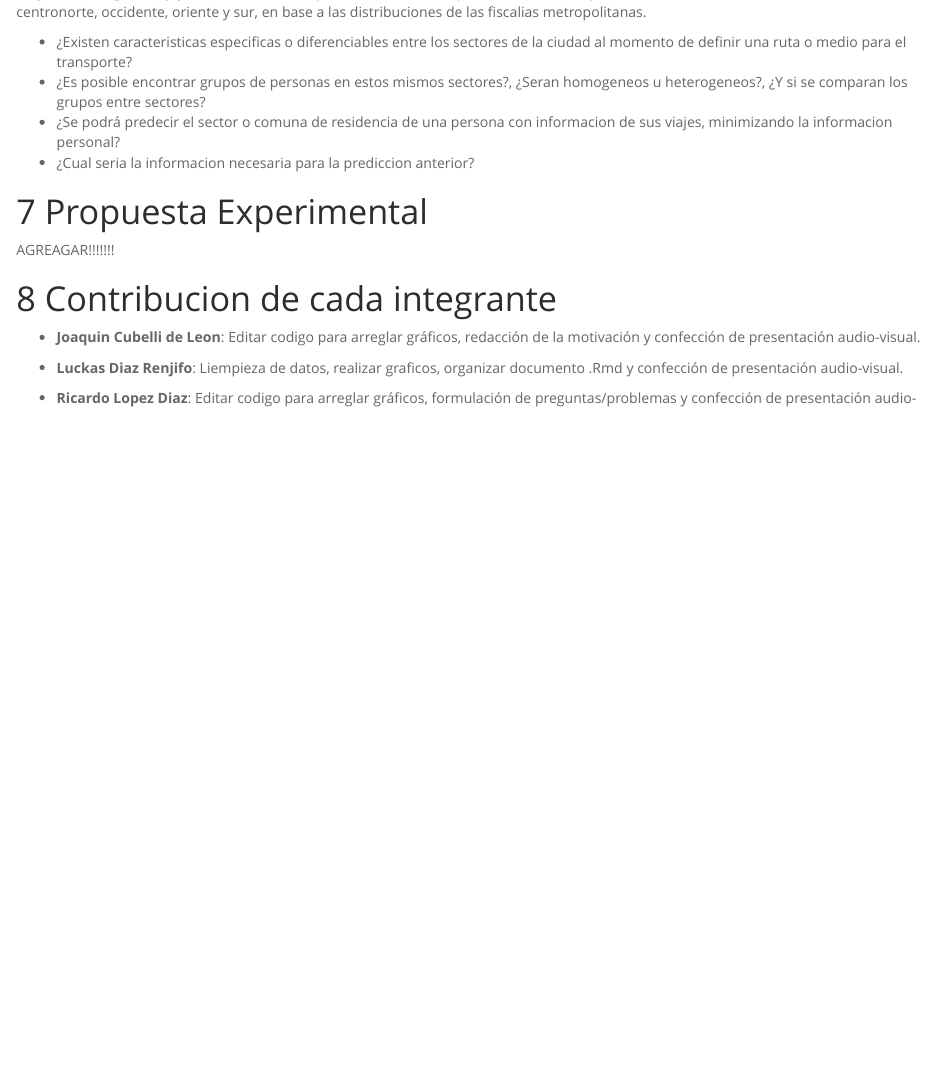
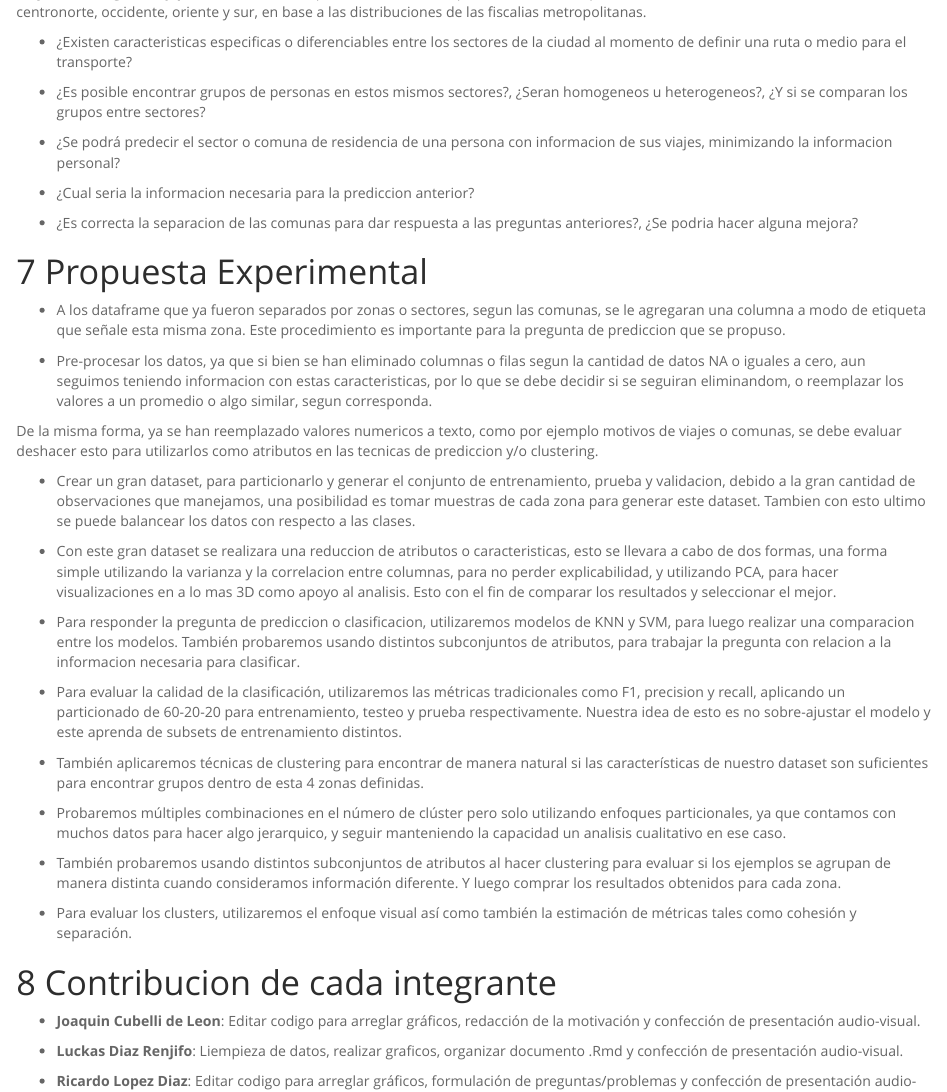
Before and after one commit to romero-jose/proyecto-mineria, an R Markdown document (hito2.Rmd): the page in a window 1100 px wide, from 10840 px down. Rendered offline with R 4.5, knitr and Pandoc, with nearby package versions; some code elsewhere in the file could not run offline.

Commit message:
Updated Hito 2

```diff
--- a/hito2.Rmd
+++ b/hito2.Rmd
@@ -1435,13 +1435,48 @@ En base a la motivación y la exploración de los datos surgieron las siguientes
 Se tiene que tomar en cuenta que se realizó una separacion en los datos entre las comunas de centronorte, occidente, oriente y sur, en base a las distribuciones de las fiscalias metropolitanas.
 
 - ¿Existen caracteristicas especificas o diferenciables entre los sectores de la ciudad al momento de definir una ruta o medio para el transporte?
+
 - ¿Es posible encontrar grupos de personas en estos mismos sectores?, ¿Seran homogeneos u heterogeneos?, ¿Y si se comparan los grupos entre sectores?
+
 - ¿Se podrá predecir el sector o comuna de residencia de una persona con informacion de sus viajes, minimizando la informacion personal?
+
 - ¿Cual seria la informacion necesaria para la prediccion anterior?
+
+- ¿Es correcta la separacion de las comunas para dar respuesta a las preguntas anteriores?, ¿Se podria hacer alguna mejora?
 
 # Propuesta Experimental
 
-AGREAGAR!!!!!!!
+- A los dataframe que ya fueron separados por zonas o sectores, segun las comunas, se le agregaran una columna a modo de etiqueta que señale esta misma zona. Este procedimiento es importante para la pregunta de prediccion que se propuso.
+
+- Pre-procesar los datos, ya que si bien se han eliminado columnas o filas segun la cantidad de datos NA o iguales a cero, aun seguimos teniendo informacion con estas caracteristicas, por lo que se debe decidir si se seguiran eliminandom, o reemplazar los valores a un promedio o algo similar, segun corresponda.
+
+De la misma forma, ya se han reemplazado valores numericos a texto, como por ejemplo motivos de viajes o comunas, se debe evaluar deshacer esto para utilizarlos como atributos en las tecnicas de prediccion y/o clustering.
+
+- Crear un gran dataset, para particionarlo y generar el conjunto de entrenamiento, prueba y validacion, debido a la gran cantidad de observaciones que manejamos, una posibilidad es tomar muestras de cada zona para generar este dataset. Tambien con esto ultimo se puede balancear los datos con respecto a las clases.
+
+- Con este gran dataset se realizara una reduccion de atributos o caracteristicas, esto se llevara a cabo de dos formas, una forma simple utilizando la varianza y la correlacion entre columnas, para no perder explicabilidad, y utilizando PCA, para hacer visualizaciones en a lo mas 3D como apoyo al analisis. Esto con el fin de comparar los resultados y seleccionar el mejor.
+
+- Para responder la pregunta de prediccion o clasificacion, utilizaremos modelos de KNN y SVM, para luego realizar una comparacion entre los modelos. También probaremos usando distintos subconjuntos de atributos, para trabajar la pregunta con relacion a la informacion necesaria para clasificar.
+
+- Para evaluar la calidad de la clasificación, utilizaremos las métricas tradicionales como F1, precision y recall, aplicando un particionado de 60-20-20 para entrenamiento, testeo y prueba respectivamente. Nuestra idea de esto es no sobre-ajustar el modelo y este aprenda de subsets de entrenamiento distintos.
+
+- También aplicaremos técnicas de clustering para encontrar de manera natural si las características de nuestro dataset son suficientes para encontrar grupos dentro de esta 4 zonas definidas.
+
+- Probaremos múltiples combinaciones en el número de clúster pero solo utilizando enfoques particionales, ya que contamos con muchos datos para hacer algo jerarquico, y seguir manteniendo la capacidad un analisis cualitativo en ese caso.
+
+- También probaremos usando distintos subconjuntos de atributos al hacer clustering para evaluar si los ejemplos se agrupan de manera distinta cuando consideramos información diferente. Y luego comprar los resultados obtenidos para cada zona.
+
+- Para evaluar los clusters, utilizaremos el enfoque visual así como también la
+estimación de métricas tales como cohesión y separación.
+
+
+
+
+
+
+
+
+
 
 
 # Contribucion de cada integrante
```
